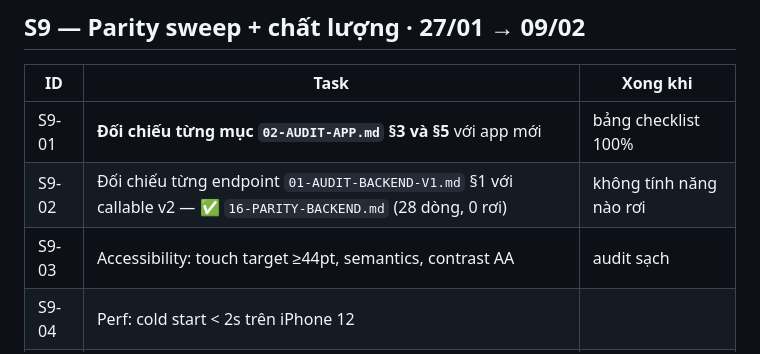
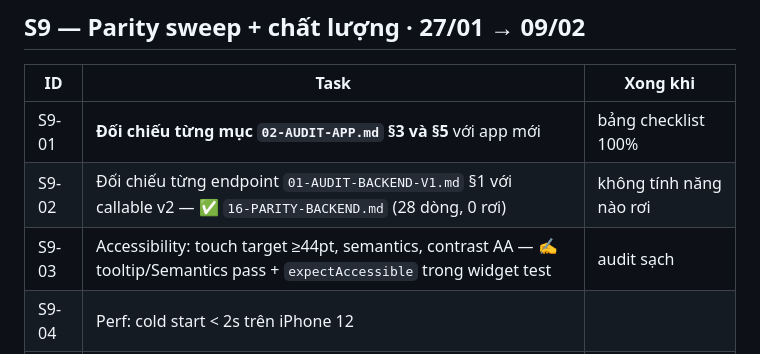
Before and after one commit to doxuto/oneai, a Markdown page: docs/09-ROADMAP.md, the part around the change. GitHub-like rendering.

Commit message:
[docs] roadmap S9-03 status

```diff
--- a/docs/09-ROADMAP.md
+++ b/docs/09-ROADMAP.md
@@ -231,7 +231,7 @@ Sprint dài nhất — đây là trái tim sản phẩm.
 |---|---|---|
 | S9-01 | **Đối chiếu từng mục `02-AUDIT-APP.md` §3 và §5** với app mới | bảng checklist 100% |
 | S9-02 | Đối chiếu từng endpoint `01-AUDIT-BACKEND-V1.md` §1 với callable v2 — ✅ `16-PARITY-BACKEND.md` (28 dòng, 0 rơi) | không tính năng nào rơi |
-| S9-03 | Accessibility: touch target ≥44pt, semantics, contrast AA | audit sạch |
+| S9-03 | Accessibility: touch target ≥44pt, semantics, contrast AA — ✍️ tooltip/Semantics pass + `expectAccessible` trong widget test | audit sạch |
 | S9-04 | Perf: cold start < 2s trên iPhone 12 | |
 | S9-05 | `integration_test` luồng chính trên CI + emulator — ✅ BE (job `integration` trong CI); App chờ Flutter | xanh |
 | S9-06 | Crashlytics/Sentry alert + crash-free tracking | dashboard chạy |
```
